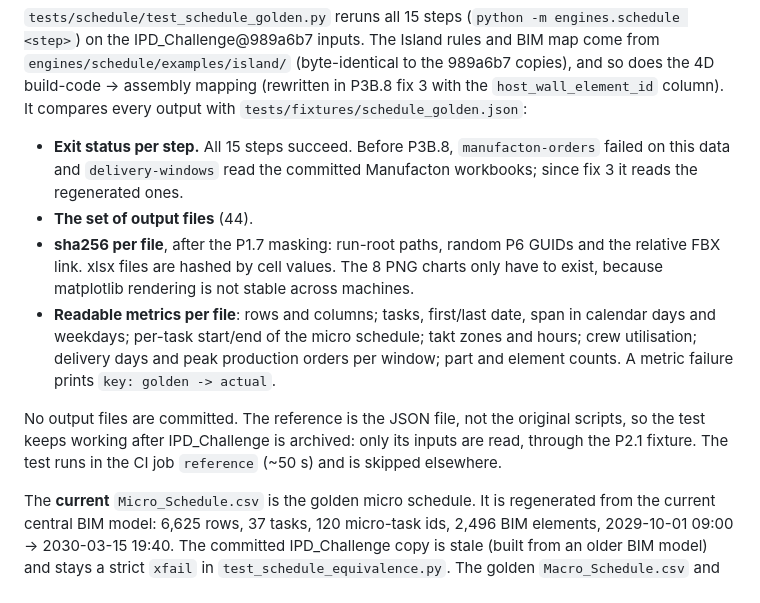
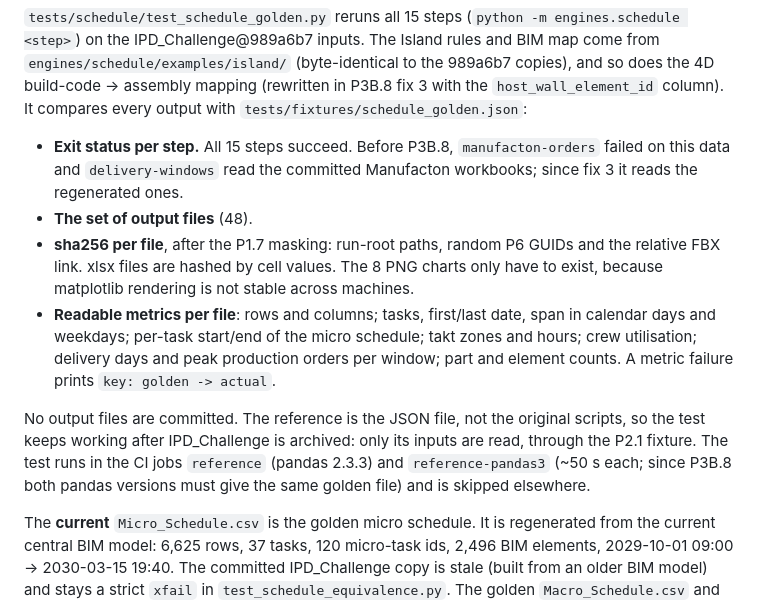
Before and after one commit to mxngl/concho, a Markdown page: docs/engines/schedule.md, the part around the change. GitHub-like rendering.

```diff
--- a/docs/engines/schedule.md
+++ b/docs/engines/schedule.md
@@ -17,7 +17,7 @@ column). It compares every output with `tests/fixtures/schedule_golden.json`:
 - **Exit status per step.** All 15 steps succeed. Before P3B.8, `manufacton-orders` failed
   on this data and `delivery-windows` read the committed Manufacton workbooks; since fix 3
   it reads the regenerated ones.
-- **The set of output files** (44).
+- **The set of output files** (48).
 - **sha256 per file**, after the P1.7 masking: run-root paths, random P6 GUIDs and the
   relative FBX link. xlsx files are hashed by cell values. The 8 PNG charts only have to
   exist, because matplotlib rendering is not stable across machines.
@@ -28,7 +28,9 @@ column). It compares every output with `tests/fixtures/schedule_golden.json`:
 
 No output files are committed. The reference is the JSON file, not the original scripts,
 so the test keeps working after IPD_Challenge is archived: only its inputs are read, through
-the P2.1 fixture. The test runs in the CI job `reference` (~50 s) and is skipped elsewhere.
+the P2.1 fixture. The test runs in the CI jobs `reference` (pandas 2.3.3) and
+`reference-pandas3` (~50 s each; since P3B.8 both pandas versions must give the same golden
+file) and is skipped elsewhere.
 
 The **current** `Micro_Schedule.csv` is the golden micro schedule. It is regenerated from the
 current central BIM model: 6,625 rows, 37 tasks, 120 micro-task ids, 2,496 BIM elements,
```
Also changed, not shown: engines/schedule/README.md (+39 -13 lines).
